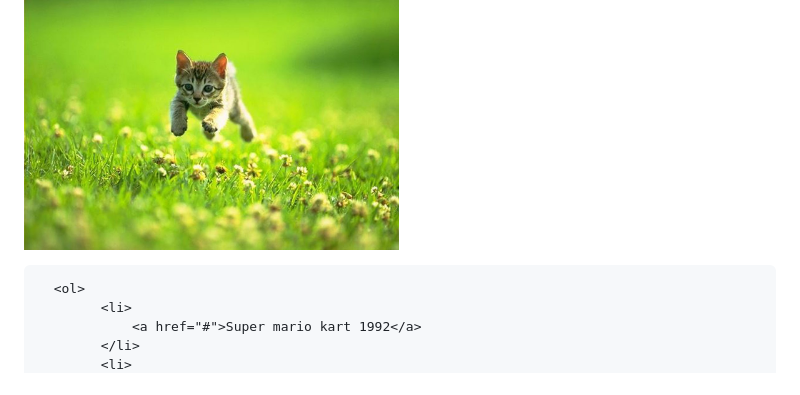
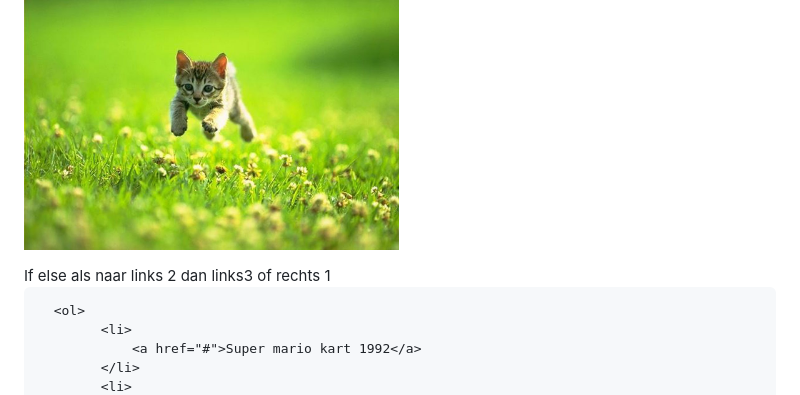
Before and after one commit to deonblok/VIDii, a Markdown page: README.md, the part around the change. Drawn GitHub-style; folded sections open.

```diff
--- a/README.md
+++ b/README.md
@@ -148,6 +148,7 @@ Veel tijd geinvesteerd in het begrijpen van een css steering wheel. uiteindelijk
 
   <img src="readme-images/dummy-plaatje.jpg" width="375px" alt="bummer">
 </details>
+If else als naar links 2 dan links3  of rechts 1
 
       <ol>
             <li>
```
Also changed, not shown: images/background-mario.png (added), 5 other files.
